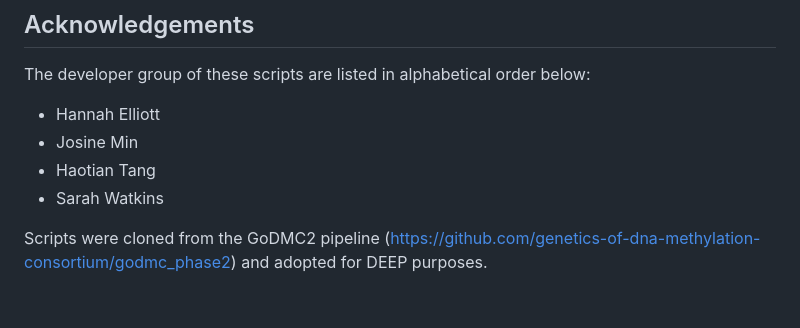
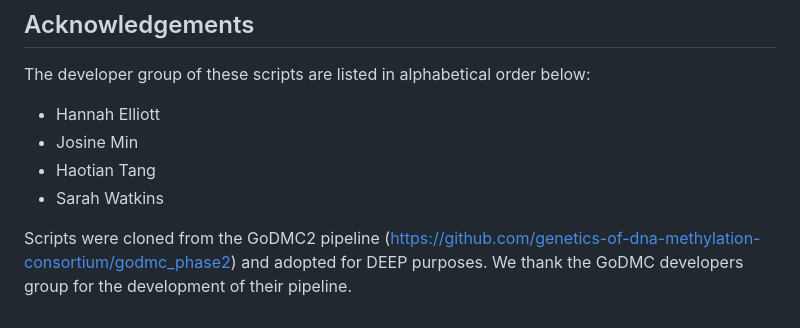
Before and after one commit to MRCIEU/DEEP_mqtls, a Markdown page: README.md, the part around the change. Drawn GitHub-style.

```diff
--- a/README.md
+++ b/README.md
@@ -63,4 +63,4 @@ The developer group of these scripts are listed in alphabetical order below:
 - Haotian Tang
 - Sarah Watkins
 
-Scripts were cloned from the GoDMC2 pipeline (https://github.com/genetics-of-dna-methylation-consortium/godmc_phase2) and adopted for DEEP purposes.
+Scripts were cloned from the GoDMC2 pipeline (https://github.com/genetics-of-dna-methylation-consortium/godmc_phase2) and adopted for DEEP purposes. We thank the GoDMC developers group for the development of their pipeline.
```
